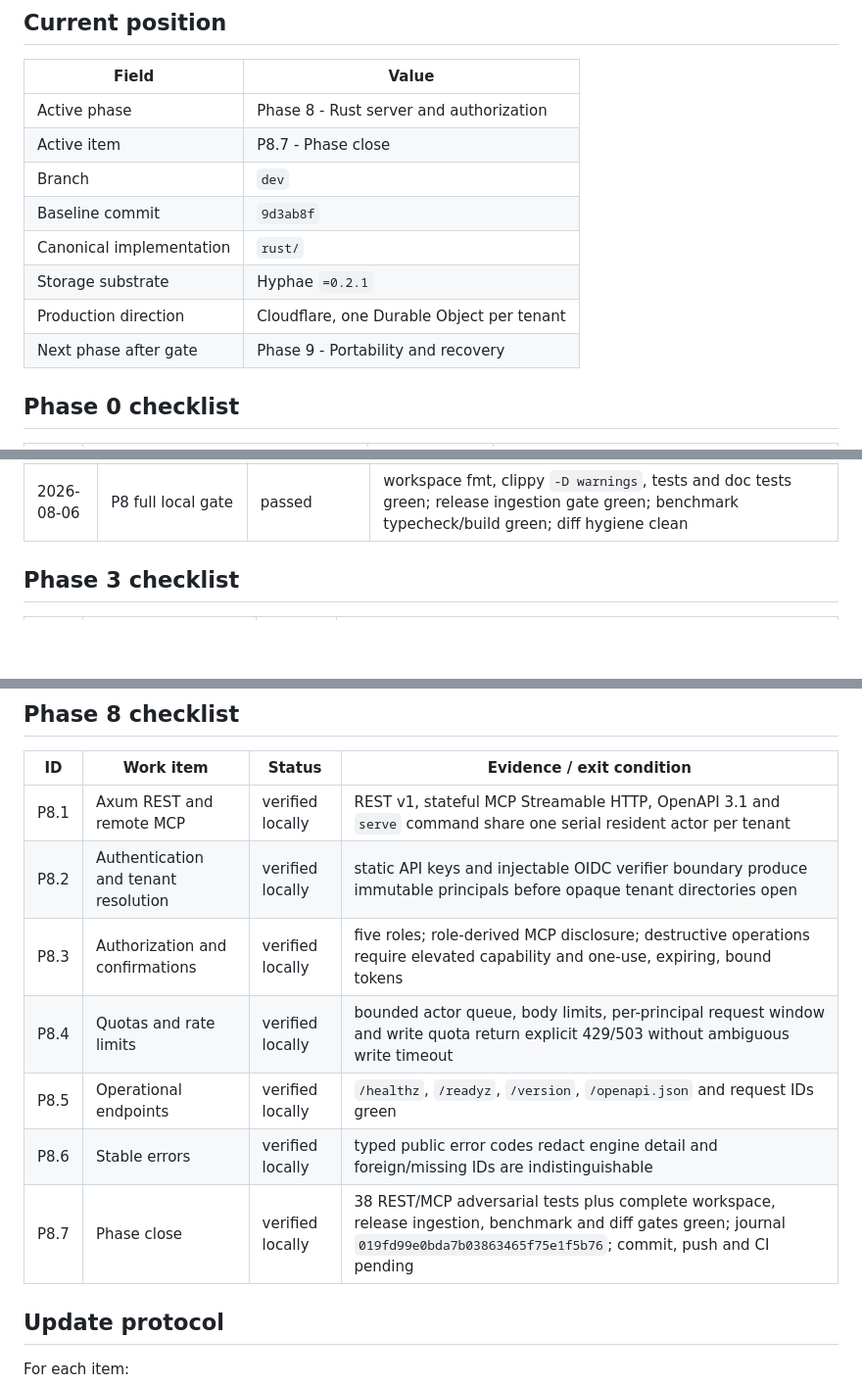
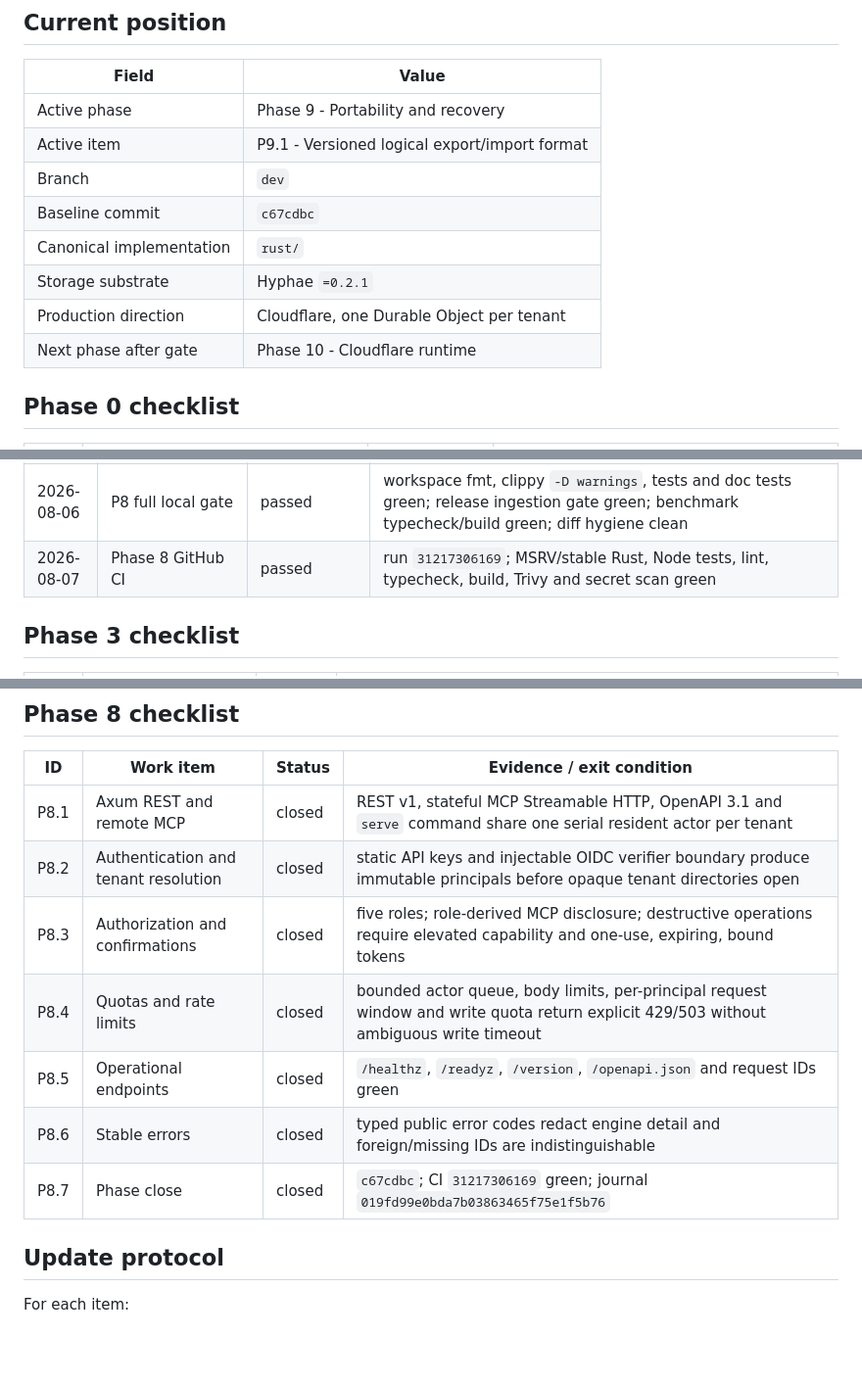
Before and after one commit to terrizoaguimor/celiums-memory, a Markdown page: docs/EXECUTION.md, 3 parts joined by grey strips. Shown at 98% size. Drawn GitHub-style; blank space fills up the shorter version.

Commit message:
docs: close phase 8 and advance roadmap

```diff
--- a/docs/EXECUTION.md
+++ b/docs/EXECUTION.md
@@ -20,14 +20,14 @@ evidence and why the next action follows.
 
 | Field | Value |
 |---|---|
-| Active phase | Phase 8 - Rust server and authorization |
-| Active item | P8.7 - Phase close |
+| Active phase | Phase 9 - Portability and recovery |
+| Active item | P9.1 - Versioned logical export/import format |
 | Branch | `dev` |
-| Baseline commit | `9d3ab8f` |
+| Baseline commit | `c67cdbc` |
 | Canonical implementation | `rust/` |
 | Storage substrate | Hyphae `=0.2.1` |
 | Production direction | Cloudflare, one Durable Object per tenant |
-| Next phase after gate | Phase 9 - Portability and recovery |
+| Next phase after gate | Phase 10 - Cloudflare runtime |
 
 ## Phase 0 checklist
 
@@ -171,6 +171,7 @@ stable and an isolated immutable server exists.
 | 2026-08-06 | Phase 7 GitHub CI | passed | run `31072720822`; MSRV/stable Rust, Node tests, lint, typecheck, build, Trivy and secret scan green |
 | 2026-08-06 | P8 server/auth gate | passed | 38 tests: REST scoped CRUD/OpenAPI, authenticated MCP lifecycle/resources, role-derived disclosure, user isolation, queued SSE delivery, confirmation/replay, per-item quotas, OIDC interface, stable errors, URI encoding, tenant fuzz and non-enumeration |
 | 2026-08-06 | P8 full local gate | passed | workspace fmt, clippy `-D warnings`, tests and doc tests green; release ingestion gate green; benchmark typecheck/build green; diff hygiene clean |
+| 2026-08-07 | Phase 8 GitHub CI | passed | run `31217306169`; MSRV/stable Rust, Node tests, lint, typecheck, build, Trivy and secret scan green |
 
 ## Phase 3 checklist
 
@@ -228,13 +229,13 @@ stable and an isolated immutable server exists.
 
 | ID | Work item | Status | Evidence / exit condition |
 |---|---|---|---|
-| P8.1 | Axum REST and remote MCP | verified locally | REST v1, stateful MCP Streamable HTTP, OpenAPI 3.1 and `serve` command share one serial resident actor per tenant |
-| P8.2 | Authentication and tenant resolution | verified locally | static API keys and injectable OIDC verifier boundary produce immutable principals before opaque tenant directories open |
-| P8.3 | Authorization and confirmations | verified locally | five roles; role-derived MCP disclosure; destructive operations require elevated capability and one-use, expiring, bound tokens |
-| P8.4 | Quotas and rate limits | verified locally | bounded actor queue, body limits, per-principal request window and write quota return explicit 429/503 without ambiguous write timeout |
-| P8.5 | Operational endpoints | verified locally | `/healthz`, `/readyz`, `/version`, `/openapi.json` and request IDs green |
-| P8.6 | Stable errors | verified locally | typed public error codes redact engine detail and foreign/missing IDs are indistinguishable |
-| P8.7 | Phase close | verified locally | 38 REST/MCP adversarial tests plus complete workspace, release ingestion, benchmark and diff gates green; journal `019fd99e0bda7b03863465f75e1f5b76`; commit, push and CI pending |
+| P8.1 | Axum REST and remote MCP | closed | REST v1, stateful MCP Streamable HTTP, OpenAPI 3.1 and `serve` command share one serial resident actor per tenant |
+| P8.2 | Authentication and tenant resolution | closed | static API keys and injectable OIDC verifier boundary produce immutable principals before opaque tenant directories open |
+| P8.3 | Authorization and confirmations | closed | five roles; role-derived MCP disclosure; destructive operations require elevated capability and one-use, expiring, bound tokens |
+| P8.4 | Quotas and rate limits | closed | bounded actor queue, body limits, per-principal request window and write quota return explicit 429/503 without ambiguous write timeout |
+| P8.5 | Operational endpoints | closed | `/healthz`, `/readyz`, `/version`, `/openapi.json` and request IDs green |
+| P8.6 | Stable errors | closed | typed public error codes redact engine detail and foreign/missing IDs are indistinguishable |
+| P8.7 | Phase close | closed | `c67cdbc`; CI `31217306169` green; journal `019fd99e0bda7b03863465f75e1f5b76` |
 
 ## Update protocol
 
```
